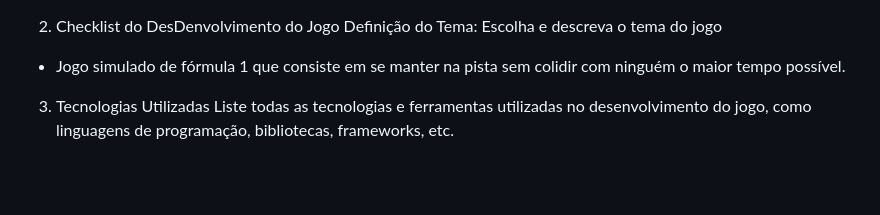
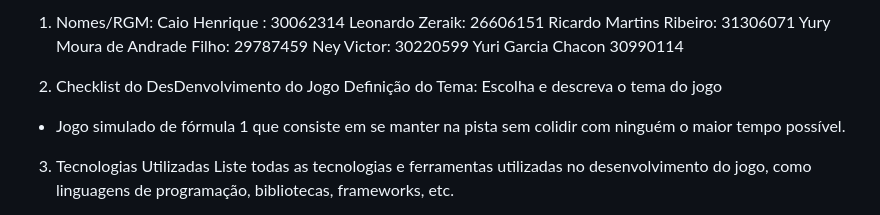
Before and after one commit to CaioHenry112/Jogo, a Markdown page: README.md, the part around the change. GitHub-like rendering; blank space fills up the shorter version.

```diff
--- a/README.md
+++ b/README.md
@@ -1,3 +1,12 @@
+1. Nomes/RGM:
+Caio Henrique : 30062314
+Leonardo Zeraik: 26606151
+Ricardo Martins Ribeiro: 31306071
+Yury Moura de Andrade Filho: 29787459
+Ney Victor: 30220599
+Yuri Garcia Chacon 30990114
+
+
 2. Checklist do DesDenvolvimento do Jogo
 Definição do Tema: Escolha e descreva o tema do jogo
 
```
